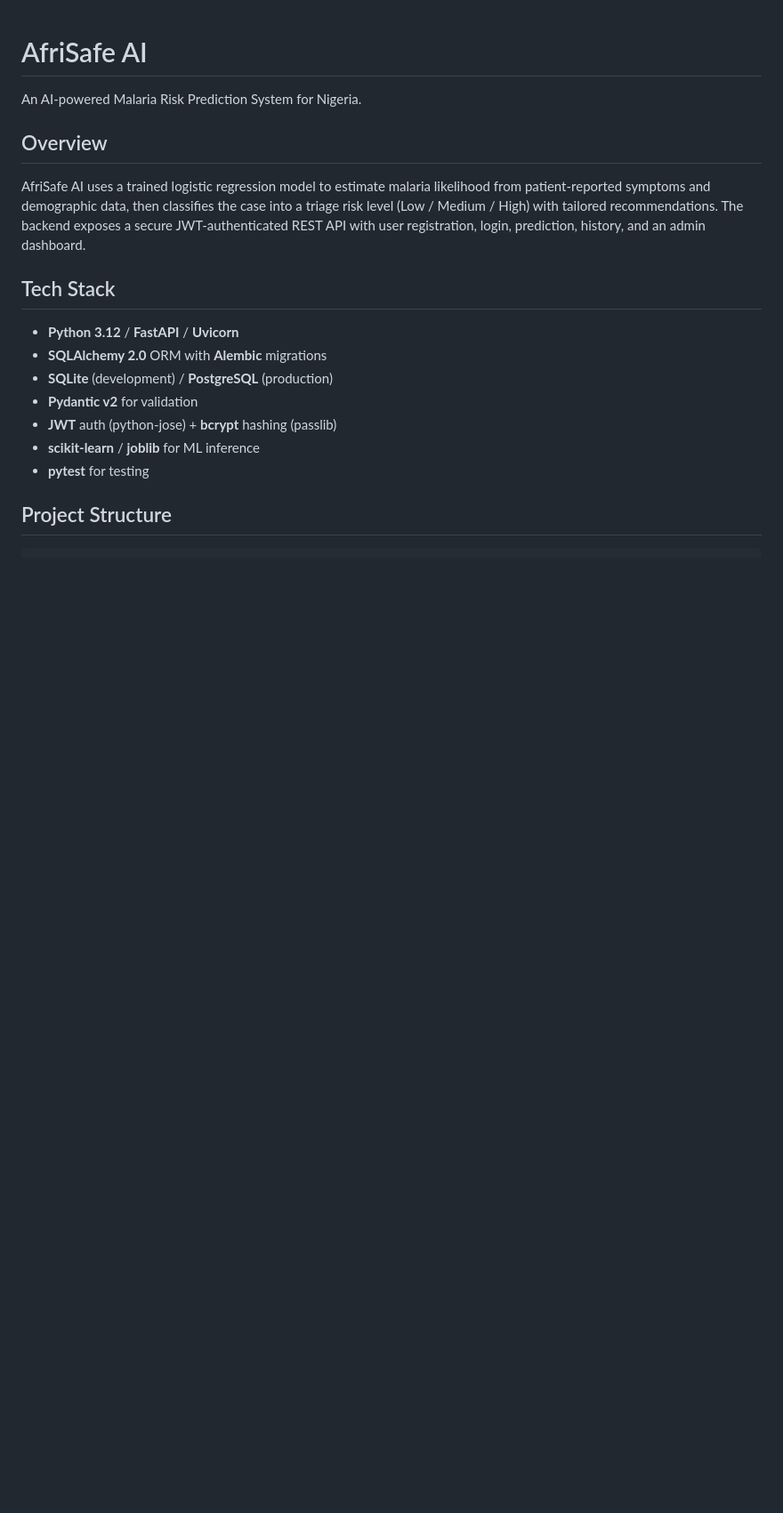
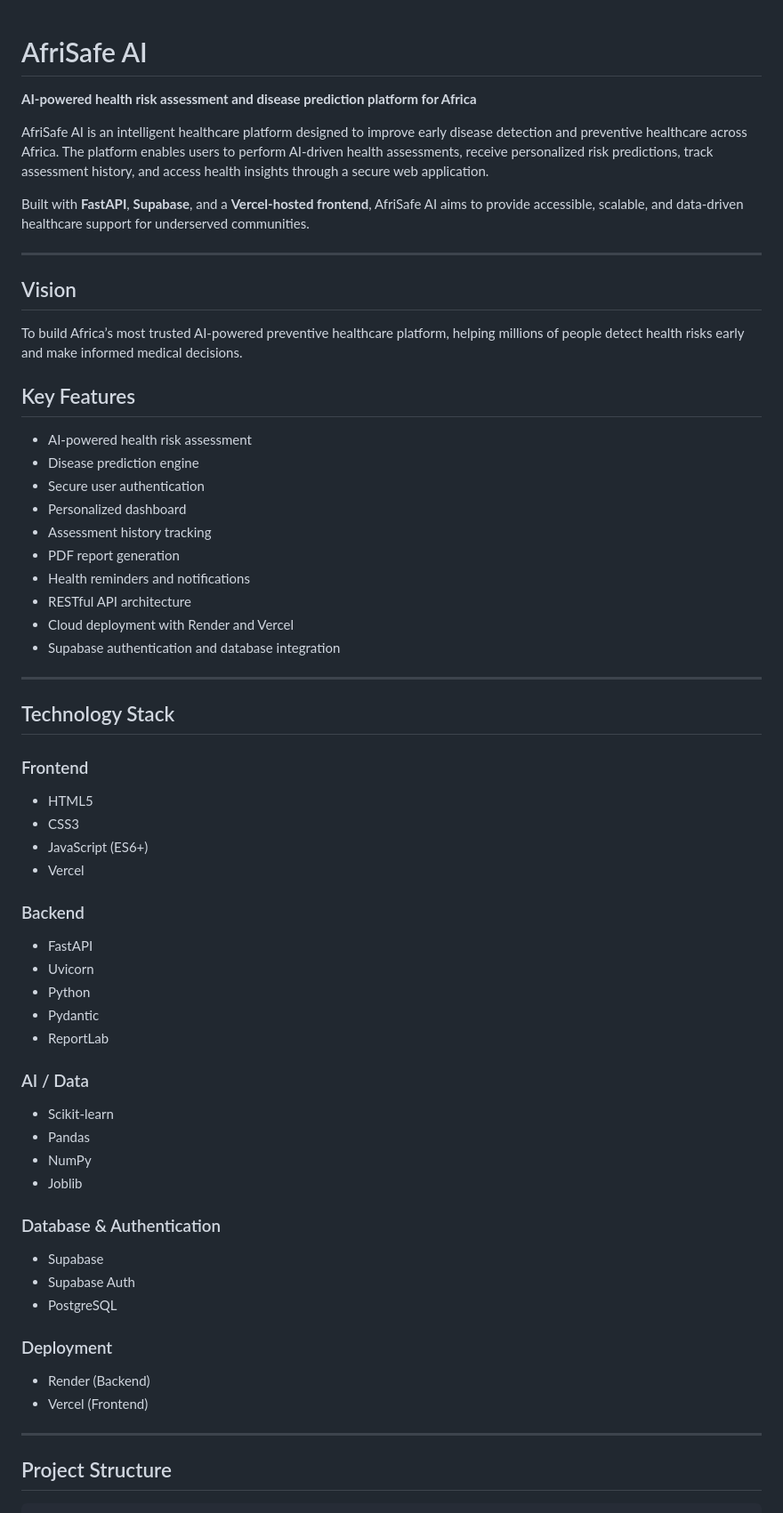
Before and after one commit to mahmudmukhtarhassan/Afrisafe-AI, a Markdown page: README.md, the part around one of its changes. Shown at 89% size. Rendered like a GitHub page; blank space fills up the shorter version.

```diff
--- a/README.md
+++ b/README.md
@@ -1,24 +1,68 @@
 # AfriSafe AI
 
-An AI-powered Malaria Risk Prediction System for Nigeria.
+**AI-powered health risk assessment and disease prediction platform for Africa**
 
-## Overview
+AfriSafe AI is an intelligent healthcare platform designed to improve early disease detection and preventive healthcare across Africa. The platform enables users to perform AI-driven health assessments, receive personalized risk predictions, track assessment history, and access health insights through a secure web application.
 
-AfriSafe AI uses a trained logistic regression model to estimate malaria
-likelihood from patient-reported symptoms and demographic data, then classifies
-the case into a triage risk level (Low / Medium / High) with tailored
-recommendations. The backend exposes a secure JWT-authenticated REST API with
-user registration, login, prediction, history, and an admin dashboard.
+Built with **FastAPI**, **Supabase**, and a **Vercel-hosted frontend**, AfriSafe AI aims to provide accessible, scalable, and data-driven healthcare support for underserved communities.
 
-## Tech Stack
+---
 
-- **Python 3.12** / **FastAPI** / **Uvicorn**
-- **SQLAlchemy 2.0** ORM with **Alembic** migrations
-- **SQLite** (development) / **PostgreSQL** (production)
-- **Pydantic v2** for validation
-- **JWT** auth (python-jose) + **bcrypt** hashing (passlib)
-- **scikit-learn** / **joblib** for ML inference
-- **pytest** for testing
+## Vision
+
+To build Africa’s most trusted AI-powered preventive healthcare platform, helping millions of people detect health risks early and make informed medical decisions.
+
+## Key Features
+
+* AI-powered health risk assessment
+* Disease prediction engine
+* Secure user authentication
+* Personalized dashboard
+* Assessment history tracking
+* PDF report generation
+* Health reminders and notifications
+* RESTful API architecture
+* Cloud deployment with Render and Vercel
+* Supabase authentication and database integration
+
+---
+
+## Technology Stack
+
+### Frontend
+
+* HTML5
+* CSS3
+* JavaScript (ES6+)
+* Vercel
+
+### Backend
+
+* FastAPI
+* Uvicorn
+* Python
+* Pydantic
+* ReportLab
+
+### AI / Data
+
+* Scikit-learn
+* Pandas
+* NumPy
+* Joblib
+
+### Database & Authentication
+
+* Supabase
+* Supabase Auth
+* PostgreSQL
+
+### Deployment
+
+* Render (Backend)
+* Vercel (Frontend)
+
+---
 
 ## Project Structure
 
```
Also changed, not shown: other parts of README.md (+245 -81 lines).
